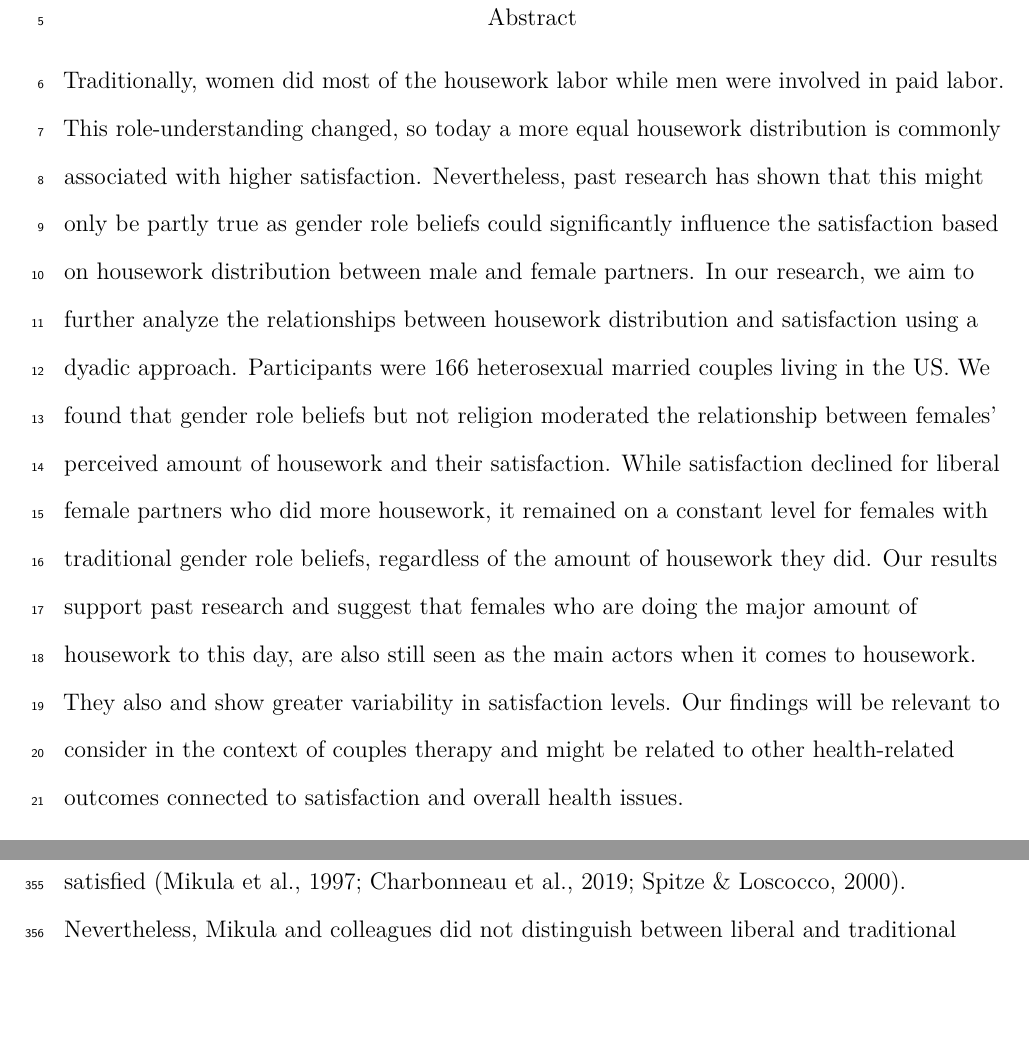
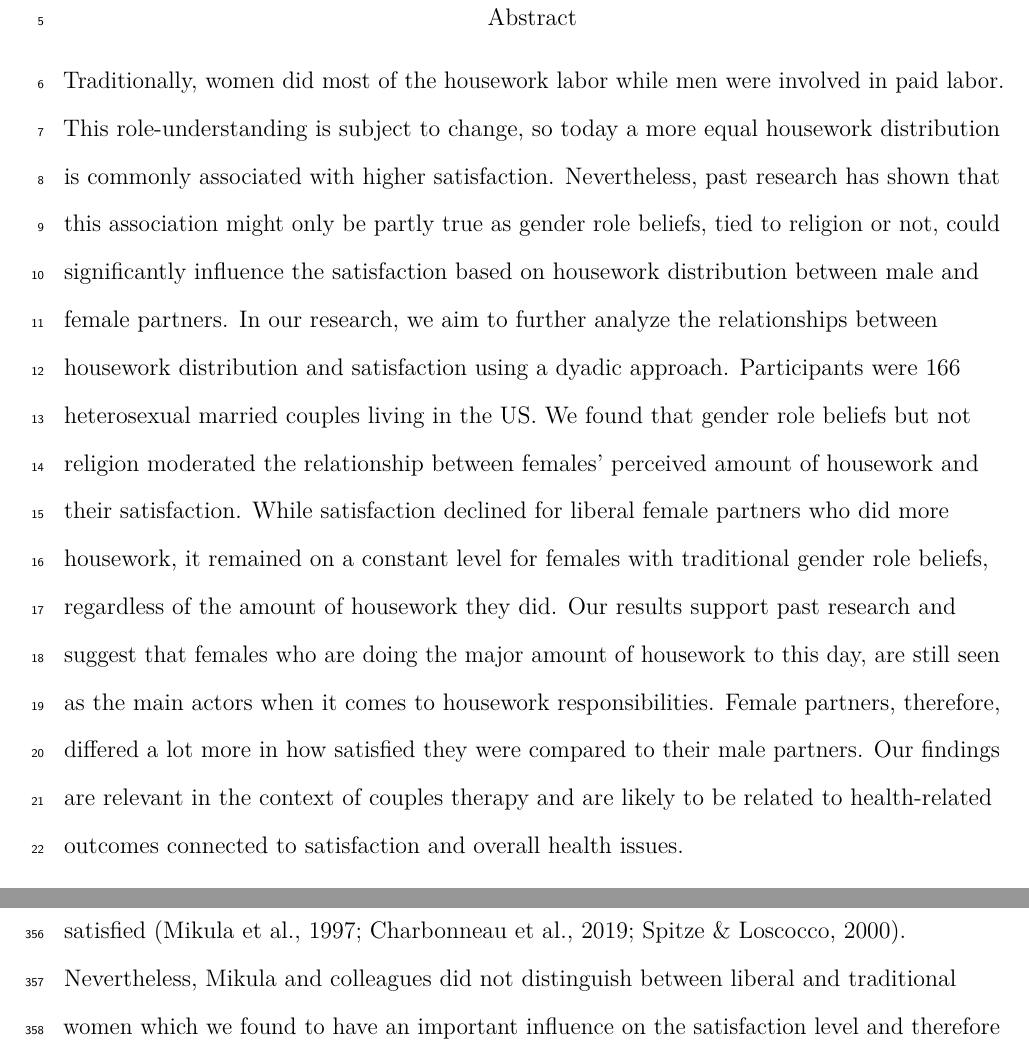
Before and after one commit to agoswa/housework_analysis, a LaTeX paper (Final_Paper.tex): two parts of pages 2 and 18 of 26, joined at a grey line, cut so that both start at the same text, the shorter picture padded with empty space. Compiled offline with pdfLaTeX.

Commit message:
pasting abstract

```diff
--- a/Final_Paper.tex
+++ b/Final_Paper.tex
@@ -197,7 +197,7 @@
 \affiliation{\vspace{0.5cm}\textsuperscript{1} Smith College}
 
 \abstract{%
-Traditionally, women did most of the housework labor while men were involved in paid labor. This role-understanding changed, so today a more equal housework distribution is commonly associated with higher satisfaction. Nevertheless, past research has shown that this might only be partly true as gender role beliefs could significantly influence the satisfaction based on housework distribution between male and female partners. In our research, we aim to further analyze the relationships between housework distribution and satisfaction using a dyadic approach. Participants were 166 heterosexual married couples living in the US. We found that gender role beliefs but not religion moderated the relationship between females' perceived amount of housework and their satisfaction. While satisfaction declined for liberal female partners who did more housework, it remained on a constant level for females with traditional gender role beliefs, regardless of the amount of housework they did. Our results support past research and suggest that females who are doing the major amount of housework to this day, are also still seen as the main actors when it comes to housework. They also and show greater variability in satisfaction levels. Our findings will be relevant to consider in the context of couples therapy and might be related to other health-related outcomes connected to satisfaction and overall health issues.
+Traditionally, women did most of the housework labor while men were involved in paid labor. This role-understanding is subject to change, so today a more equal housework distribution is commonly associated with higher satisfaction. Nevertheless, past research has shown that this association might only be partly true as gender role beliefs, tied to religion or not, could significantly influence the satisfaction based on housework distribution between male and female partners. In our research, we aim to further analyze the relationships between housework distribution and satisfaction using a dyadic approach. Participants were 166 heterosexual married couples living in the US. We found that gender role beliefs but not religion moderated the relationship between females' perceived amount of housework and their satisfaction. While satisfaction declined for liberal female partners who did more housework, it remained on a constant level for females with traditional gender role beliefs, regardless of the amount of housework they did. Our results support past research and suggest that females who are doing the major amount of housework to this day, are still seen as the main actors when it comes to housework responsibilities. Female partners, therefore, differed a lot more in how satisfied they were compared to their male partners. Our findings are relevant in the context of couples therapy and are likely to be related to health-related outcomes connected to satisfaction and overall health issues.
 }
 
 
```
Also changed, not shown: Final_Paper.pdf, Final_Paper_files/figure-latex/unnamed-chunk-57-1.pdf, Final_Paper_files/figure-latex/unnamed-chunk-58-1.pdf, Final_Paper.tex (2 more changed lines), 1 other file.
